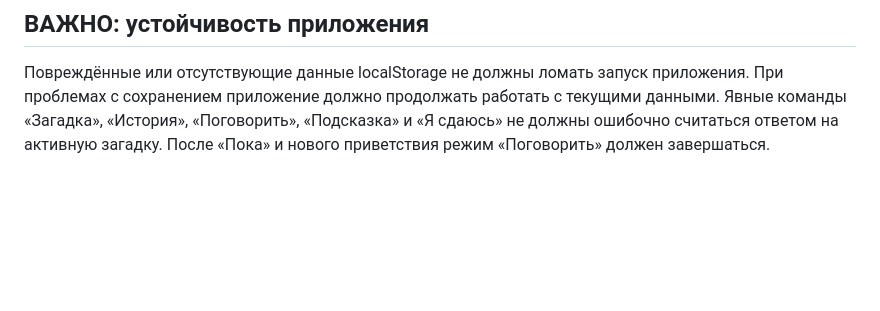
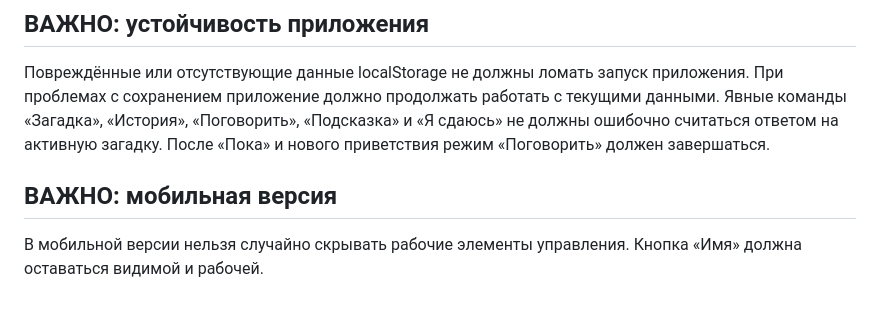
Before and after one commit to ibrahimmisraccaunt-a11y/Comfortable-AI, a Markdown page: PROJECT_RULES.md, the part around the change. Rendered like a GitHub page; blank space fills up the shorter version.

Commit message:
Save mobile control visibility rule

```diff
--- a/PROJECT_RULES.md
+++ b/PROJECT_RULES.md
@@ -104,3 +104,7 @@ Comfortable AI может давать только общую, осторожн
 Повреждённые или отсутствующие данные localStorage не должны ломать запуск приложения. При проблемах с сохранением приложение должно продолжать работать с текущими данными.
 Явные команды «Загадка», «История», «Поговорить», «Подсказка» и «Я сдаюсь» не должны ошибочно считаться ответом на активную загадку.
 После «Пока» и нового приветствия режим «Поговорить» должен завершаться.
+
+
+## ВАЖНО: мобильная версия
+В мобильной версии нельзя случайно скрывать рабочие элементы управления. Кнопка «Имя» должна оставаться видимой и рабочей.
```
